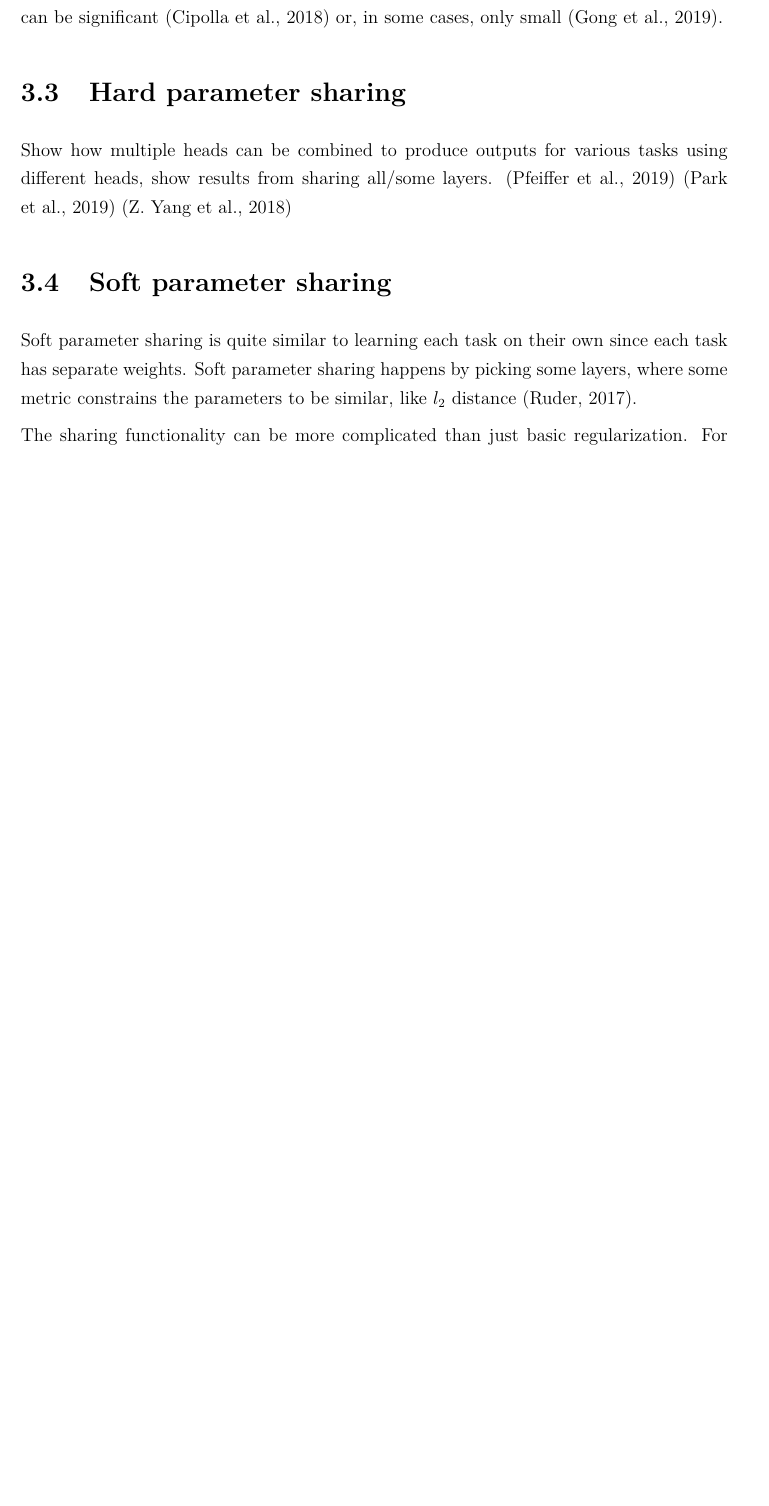
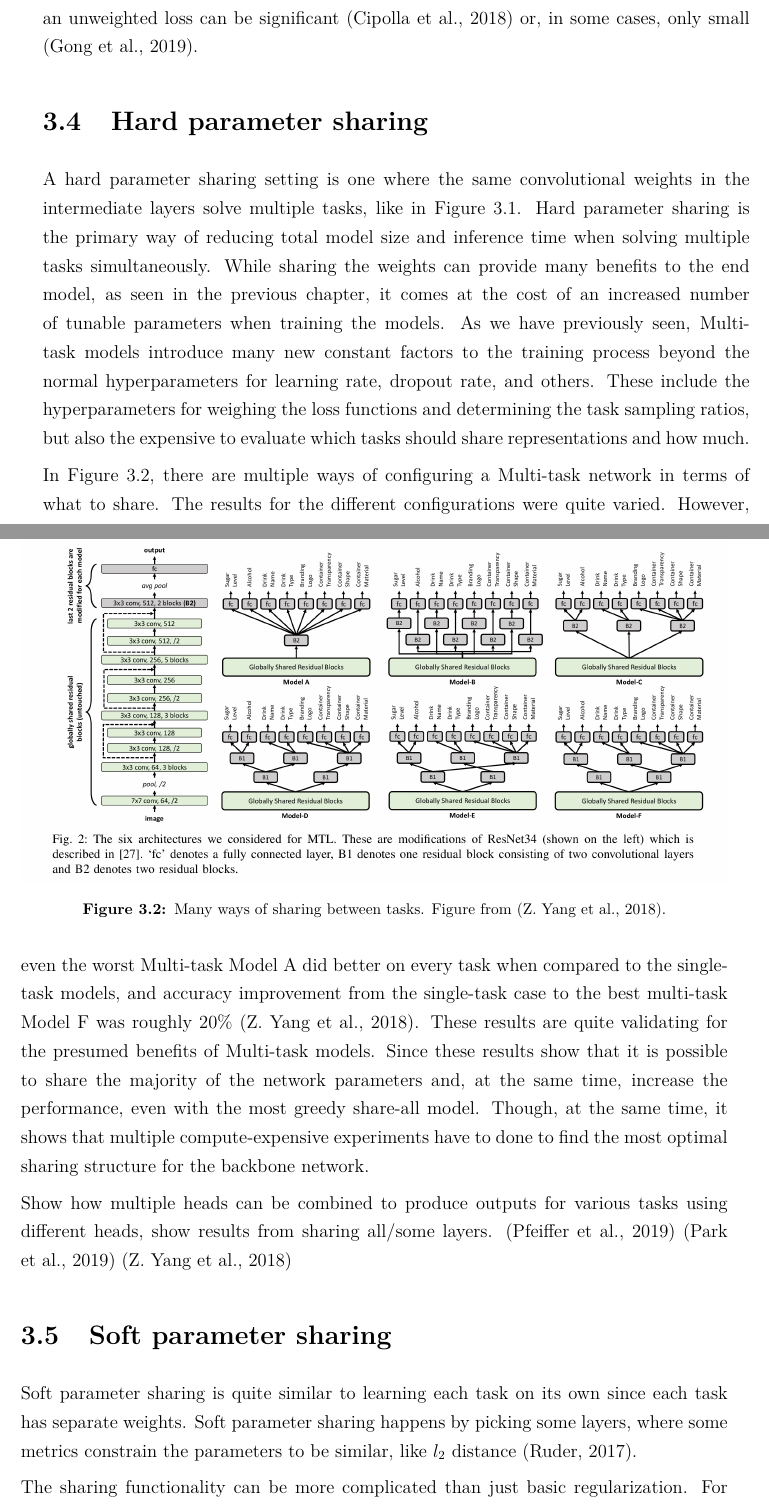
Before and after one commit to Djiffit/master-thesis, a LaTeX thesis (HY-CS-main.tex, which reads 5-Multitask.tex): part of page 12 of 21 before the commit and two parts of pages 13 and 14 of 25 after it, the two joined at a grey line, cut so that both start at the same text, the shorter picture padded with empty space. Compiled offline with pdfLaTeX.

Commit message:
Feelsgoodman made some new chaptahs like hard weights

```diff
--- a/5-Multitask.tex
+++ b/5-Multitask.tex
@@ -51,6 +71,25 @@ The total loss function can be modified by adding an uncertainty weighting to ea
 Depending on the task, the benefit compared to an unweighted loss can be significant \citep{usingUncertaintyToWeighLosses} or, in some cases, only small \citep{lossWeighting}.
 
 \section{Hard parameter sharing}
+A hard parameter sharing setting is one where the same convolutional weights in the intermediate layers solve multiple tasks, like in Figure 3.1.
+Hard parameter sharing is the primary way of reducing total model size and inference time when solving multiple tasks simultaneously.
+While sharing the weights can provide many benefits to the end model, as seen in the previous chapter, it comes at the cost of an increased number of tunable parameters when training the models.
+As we have previously seen, Multi-task models introduce many new constant factors to the training process beyond the normal hyperparameters for learning rate, dropout rate, and others.
+These include the hyperparameters for weighing the loss functions and determining the task sampling ratios, but also the expensive to evaluate which tasks should share representations and how much.
+
+\begin{figure}[h!]
+    \centering
+    \includegraphics[width=1\textwidth]{imgs/multipleShares.png}
+    \caption{Many ways of sharing between tasks. Figure from \citep{healthyDrink}.\label{fig:params}}
+\end{figure}
+
+In Figure 3.2, there are multiple ways of configuring a Multi-task network in terms of what to share.
+The results for the different configurations were quite varied.
+However, even the worst Multi-task Model A did better on every task when compared to the single-task models, and accuracy improvement from the single-task case to the best multi-task Model F was roughly 20\% \citep{healthyDrink}.
+These results are quite validating for the presumed benefits of Multi-task models.
+Since these results show that it is possible to share the majority of the network parameters and, at the same time, increase the performance, even with the most greedy share-all model.
+Though, at the same time, it shows that multiple compute-expensive experiments have to done to find the most optimal sharing structure for the backbone network.
+
 Show how multiple heads can be combined to produce outputs for various tasks using different heads, show results from sharing all/some layers. \citep{visualPerson} \citep{selfDriving} \citep{healthyDrink}
 
 \section{Soft parameter sharing}
@@ -61,6 +100,8 @@ Show how multiple heads can be combined to produce outputs for various tasks usi
     \caption{Cross-stitch architecture. Figure from \citep{crossStitch}.\label{fig:params}}
 \end{figure}
 
-Soft parameter sharing is quite similar to learning each task on their own since each task has separate weights. Soft parameter sharing happens by picking some layers, where some metric constrains the parameters to be similar, like ${l_2}$ distance \citep{ruderOverview}.
+Soft parameter sharing is quite similar to learning each task on its own since each task has separate weights.
+Soft parameter sharing happens by picking some layers, where some metrics constrain the parameters to be similar, like ${l_2}$ distance \citep{ruderOverview}.
 
-The sharing functionality can be more complicated than just basic regularization. For example, the Cross-stitch units \citep{crossStitch} are a particular type of soft sharing, where the stitch units combine tasks A and B using a linear combination of the activations, visualized in Figure 3.1. The benefit here is that the user does not need to specify how much should be shared between the tasks, but it is rather learned in the cross-stitch unit. If nothing needs to be shared, then the network can learn to assign the weight for the other task to zero.
+The sharing functionality can be more complicated than just basic regularization.
+For example, the Cross-stitch units \citep{crossStitch} are a particular type of soft sharing, where the stitch units combine tasks A and B using a linear combination of the activations, visualized in Figure 3.2.
```
Also changed, not shown: imgs/multipleShares.png (added), imgs/sharedBackbone.png (added), 5-Multitask.tex (36 more changed lines).
